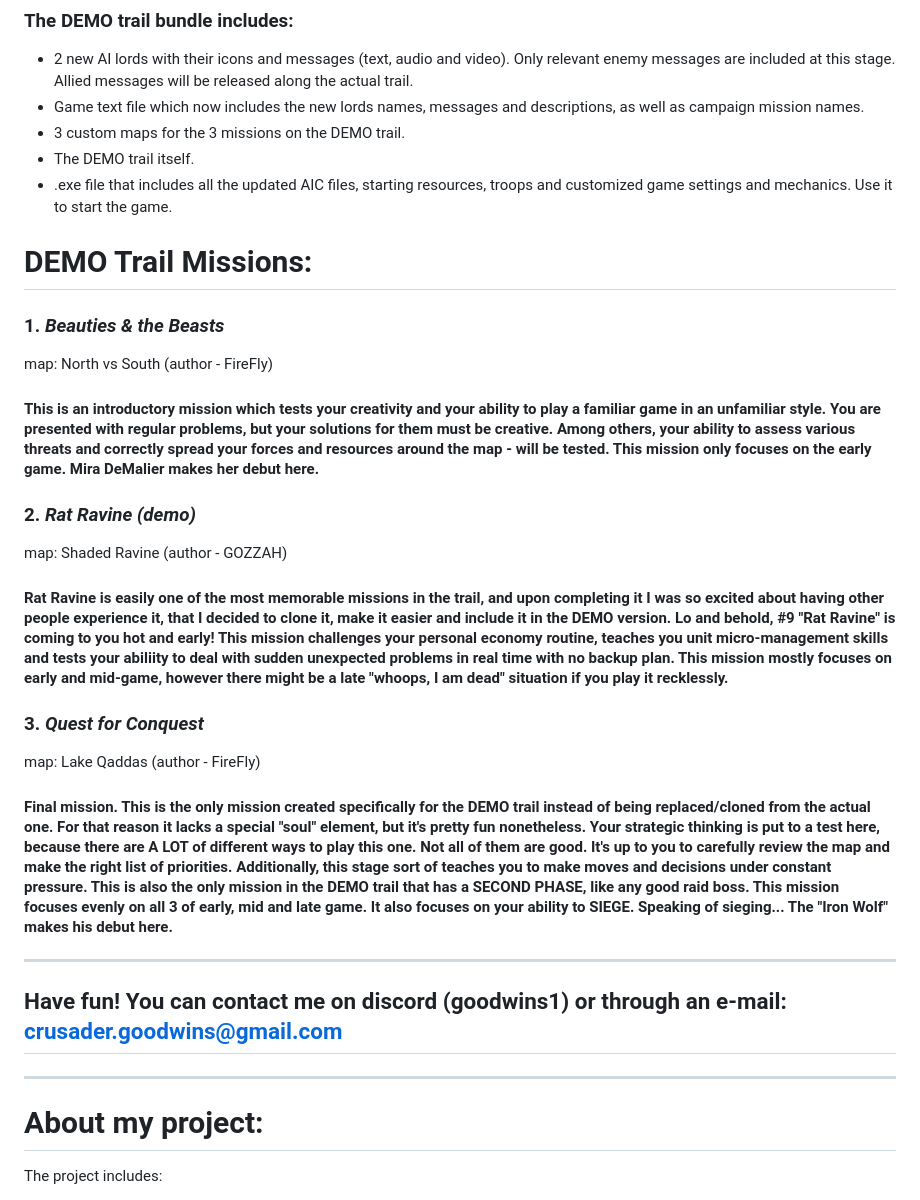
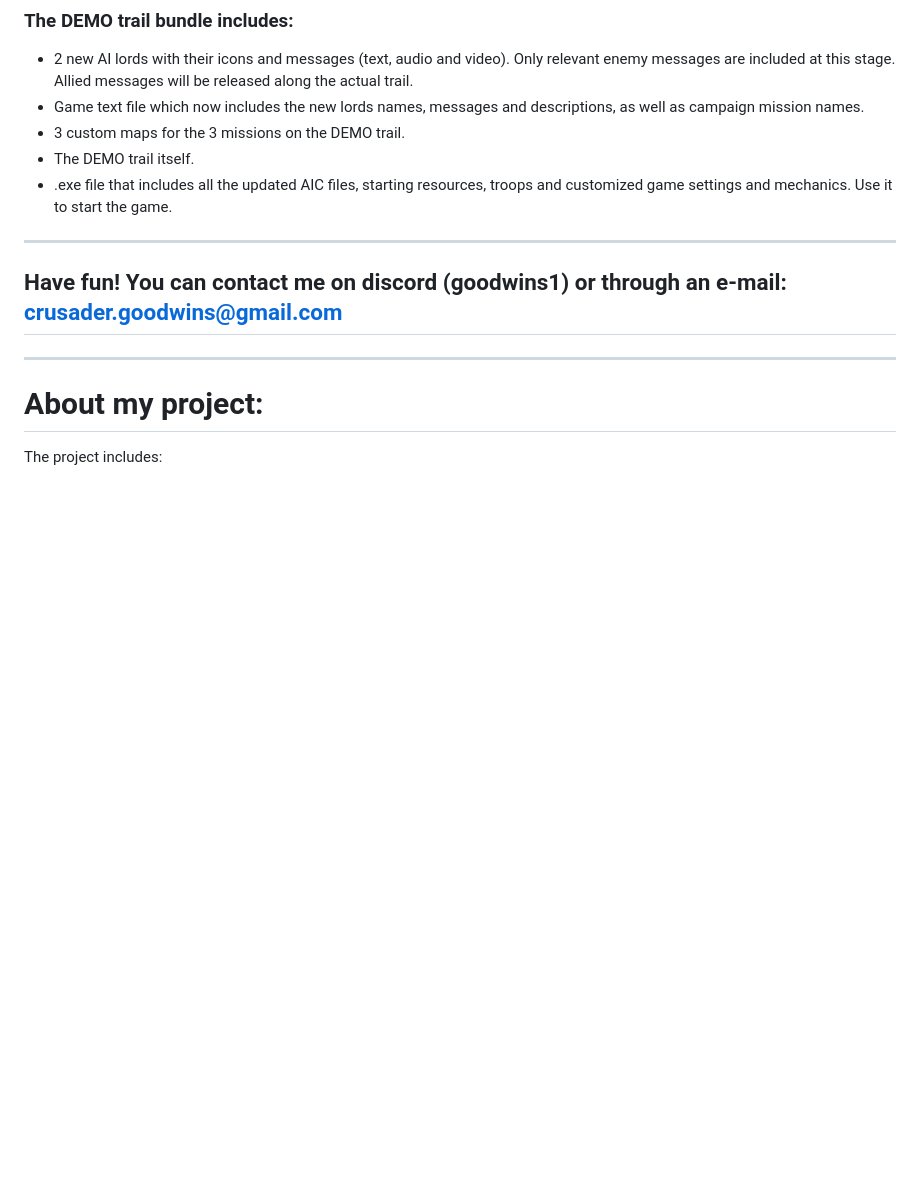
Before and after one commit to crusadergoodwins/goodwins-demo-trail, a Markdown page: README.md, the part around the change. GitHub-like rendering; blank space fills up the shorter version.

Commit message:
README - missions description moved to language folders

```diff
--- a/README.md
+++ b/README.md
@@ -22,17 +22,6 @@
 - The DEMO trail itself.
 - .exe file that includes all the updated AIC files, starting resources, troops and customized game settings and mechanics. Use it to start the game.
 
-
-# DEMO Trail Missions:
-### 1. *Beauties & the Beasts*
-map: North vs South (author - FireFly)
-#### This is an introductory mission which tests your creativity and your ability to play a familiar game in an unfamiliar style. You are presented with regular problems, but your solutions for them must be creative. Among others, your ability to assess various threats and correctly spread your forces and resources around the map - will be tested. This mission only focuses on the early game. Mira DeMalier makes her debut here.
-### 2. *Rat Ravine (demo)*
-map: Shaded Ravine (author - GOZZAH)
-#### Rat Ravine is easily one of the most memorable missions in the trail, and upon completing it I was so excited about having other people experience it, that I decided to clone it, make it easier and include it in the DEMO version. Lo and behold, #9 "Rat Ravine" is coming to you hot and early! This mission challenges your personal economy routine, teaches you unit micro-management skills and tests your abiliity to deal with sudden unexpected problems in real time with no backup plan. This mission mostly focuses on early and mid-game, however there might be a late "whoops, I am dead" situation if you play it recklessly.
-### 3. *Quest for Conquest*
-map: Lake Qaddas (author - FireFly)
-#### Final mission. This is the only mission created specifically for the DEMO trail instead of being replaced/cloned from the actual one. For that reason it lacks a special "soul" element, but it's pretty fun nonetheless. Your strategic thinking is put to a test here, because there are A LOT of different ways to play this one. Not all of them are good. It's up to you to carefully review the map and make the right list of priorities. Additionally, this stage sort of teaches you to make moves and decisions under constant pressure. This is also the only mission in the DEMO trail that has a SECOND PHASE, like any good raid boss. This mission focuses evenly on all 3 of early, mid and late game. It also focuses on your ability to SIEGE. Speaking of sieging... The "Iron Wolf" makes his debut here.
 
 --------------------------------------------------------------------------------------------------------------------------------------------------------------------------------------------------------------------------
 
```
